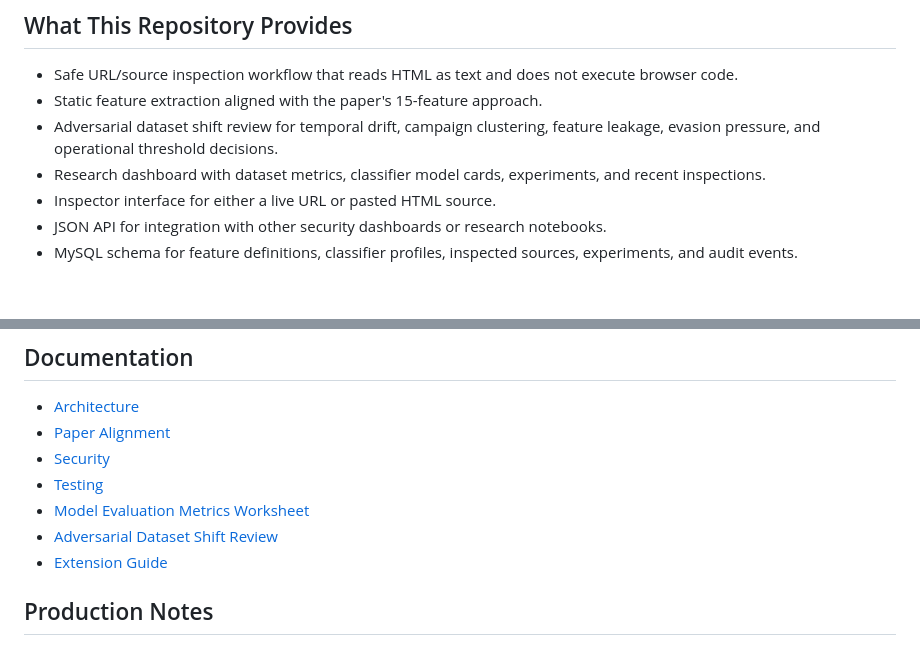
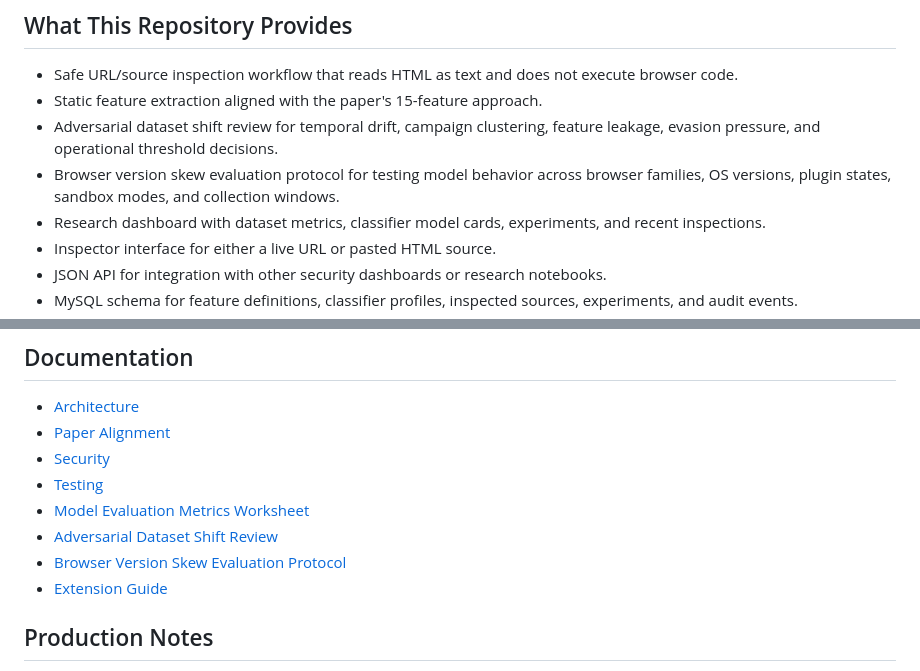
Before and after one commit to musaabhasan/driveby-download-ml-lab, a Markdown page: README.md, 2 parts joined by grey strips. Drawn GitHub-style; blank space fills up the shorter version.

Commit message:
Add browser version skew evaluation protocol
Add browser version skew evaluation protocol

```diff
--- a/README.md
+++ b/README.md
@@ -15,6 +15,7 @@ The paper evaluated 23 machine-learning classifiers on 5,435 webpages using stat
 - Safe URL/source inspection workflow that reads HTML as text and does not execute browser code.
 - Static feature extraction aligned with the paper's 15-feature approach.
 - Adversarial dataset shift review for temporal drift, campaign clustering, feature leakage, evasion pressure, and operational threshold decisions.
+- Browser version skew evaluation protocol for testing model behavior across browser families, OS versions, plugin states, sandbox modes, and collection windows.
 - Research dashboard with dataset metrics, classifier model cards, experiments, and recent inspections.
 - Inspector interface for either a live URL or pasted HTML source.
 - JSON API for integration with other security dashboards or research notebooks.
@@ -76,6 +77,7 @@ bin/                 Lint and test scripts
 - [Testing](docs/testing.md)
 - [Model Evaluation Metrics Worksheet](docs/model-evaluation-metrics-worksheet.md)
 - [Adversarial Dataset Shift Review](docs/adversarial-dataset-shift-review.md)
+- [Browser Version Skew Evaluation Protocol](docs/browser-version-skew-evaluation-protocol.md)
 - [Extension Guide](docs/extension-guide.md)
 
 ## Production Notes
```
Also changed, not shown: docs/browser-version-skew-evaluation-protocol.md (added, +130 -0 lines).
